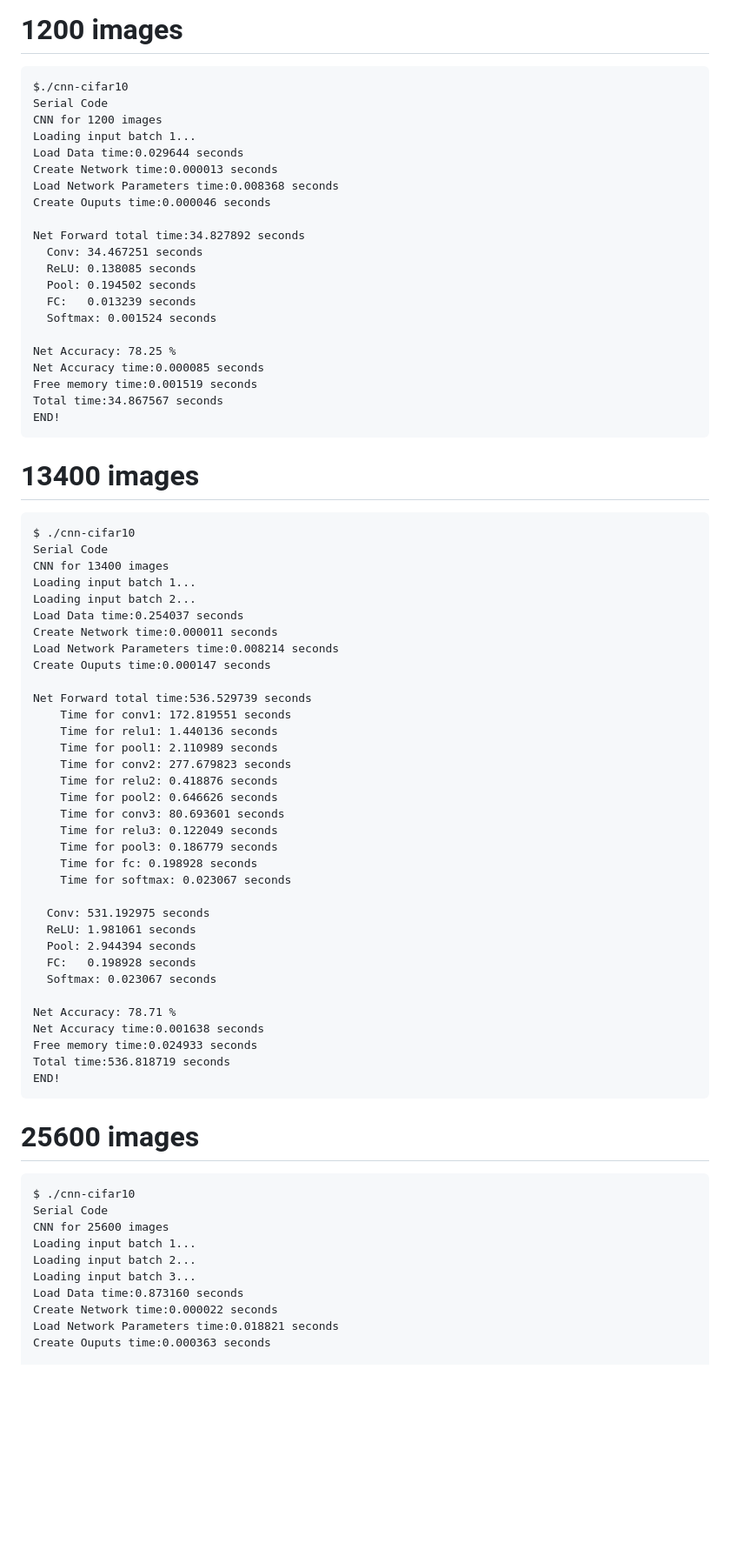
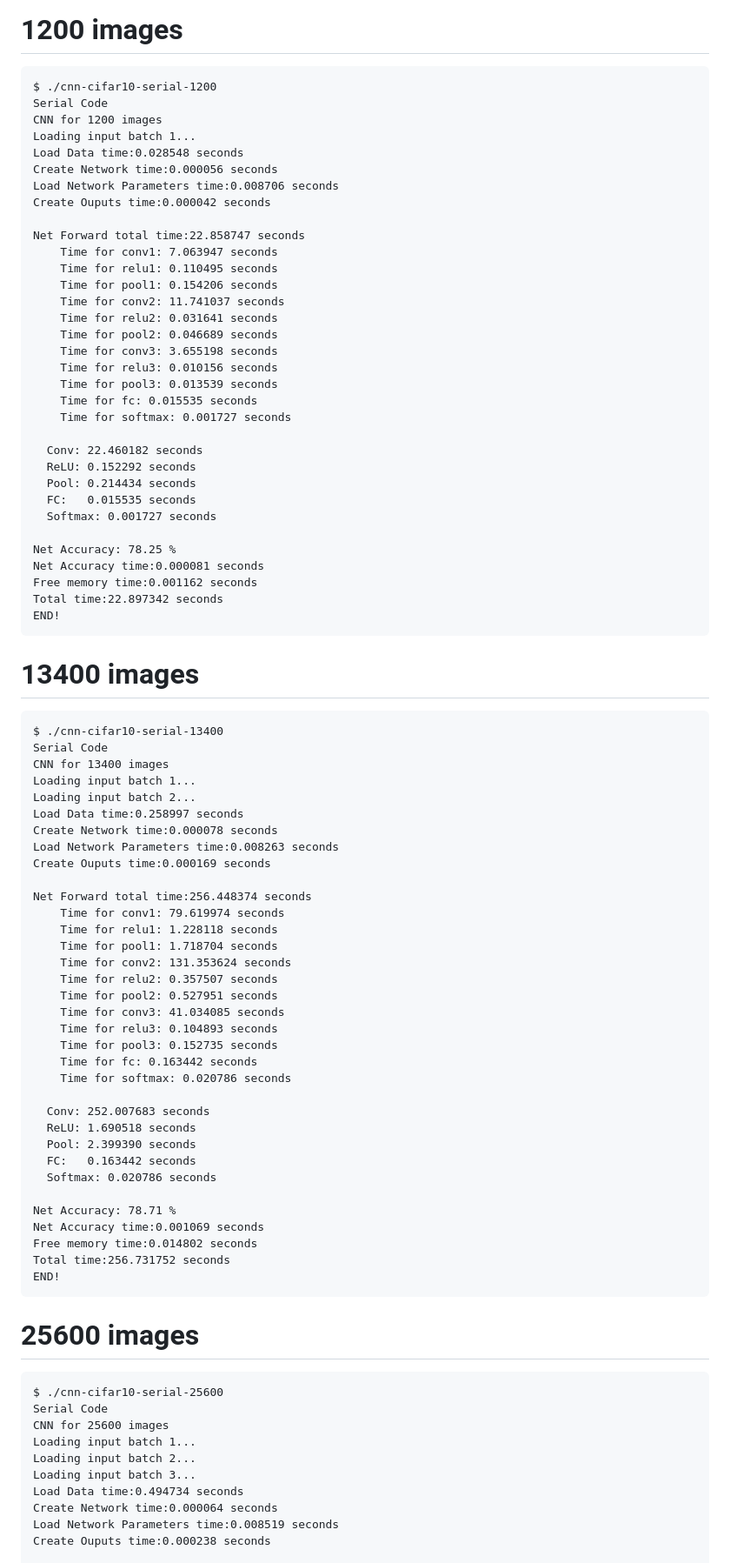
Before and after one commit to oliatsm/cnn-cifar10_0, a Markdown page: Notes/6.1-Serial-Timings.md, the part around one of its changes. Shown at 87% size. Drawn GitHub-style; blank space fills up the shorter version.

Commit message:
Serial Timings Update

````diff
--- a/Notes/6.1-Serial-Timings.md
+++ b/Notes/6.1-Serial-Timings.md
@@ -1,76 +1,88 @@
 # 1200 images
 ```
-$./cnn-cifar10
+$ ./cnn-cifar10-serial-1200
 Serial Code
 CNN for 1200 images
 Loading input batch 1...
-Load Data time:0.029644 seconds
-Create Network time:0.000013 seconds
-Load Network Parameters time:0.008368 seconds
-Create Ouputs time:0.000046 seconds
+Load Data time:0.028548 seconds
+Create Network time:0.000056 seconds
+Load Network Parameters time:0.008706 seconds
+Create Ouputs time:0.000042 seconds
 
-Net Forward total time:34.827892 seconds
-  Conv: 34.467251 seconds
-  ReLU: 0.138085 seconds
-  Pool: 0.194502 seconds
-  FC:   0.013239 seconds
-  Softmax: 0.001524 seconds
+Net Forward total time:22.858747 seconds
+    Time for conv1: 7.063947 seconds
+    Time for relu1: 0.110495 seconds
+    Time for pool1: 0.154206 seconds
+    Time for conv2: 11.741037 seconds
+    Time for relu2: 0.031641 seconds
+    Time for pool2: 0.046689 seconds
+    Time for conv3: 3.655198 seconds
+    Time for relu3: 0.010156 seconds
+    Time for pool3: 0.013539 seconds
+    Time for fc: 0.015535 seconds
+    Time for softmax: 0.001727 seconds
+
+  Conv: 22.460182 seconds
+  ReLU: 0.152292 seconds
+  Pool: 0.214434 seconds
+  FC:   0.015535 seconds
+  Softmax: 0.001727 seconds
 
 Net Accuracy: 78.25 %
-Net Accuracy time:0.000085 seconds
-Free memory time:0.001519 seconds
-Total time:34.867567 seconds
+Net Accuracy time:0.000081 seconds
+Free memory time:0.001162 seconds
+Total time:22.897342 seconds
 END!
 ```
 
 # 13400 images
 
 ```
-$ ./cnn-cifar10
+$ ./cnn-cifar10-serial-13400
 Serial Code
 CNN for 13400 images
 Loading input batch 1...
 Loading input batch 2...
-Load Data time:0.254037 seconds
-Create Network time:0.000011 seconds
-Load Network Parameters time:0.008214 seconds
-Create Ouputs time:0.000147 seconds
+Load Data time:0.258997 seconds
+Create Network time:0.000078 seconds
+Load Network Parameters time:0.008263 seconds
+Create Ouputs time:0.000169 seconds
 
-Net Forward total time:536.529739 seconds
-    Time for conv1: 172.819551 seconds
-    Time for relu1: 1.440136 seconds
-    Time for pool1: 2.110989 seconds
-    Time for conv2: 277.679823 seconds
-    Time for relu2: 0.418876 seconds
-    Time for pool2: 0.646626 seconds
-    Time for conv3: 80.693601 seconds
-    Time for relu3: 0.122049 seconds
-    Time for pool3: 0.186779 seconds
-    Time for fc: 0.198928 seconds
-    Time for softmax: 0.023067 seconds
+Net Forward total time:256.448374 seconds
+    Time for conv1: 79.619974 seconds
+    Time for relu1: 1.228118 seconds
+    Time for pool1: 1.718704 seconds
+    Time for conv2: 131.353624 seconds
+    Time for relu2: 0.357507 seconds
+    Time for pool2: 0.527951 seconds
+    Time for conv3: 41.034085 seconds
+    Time for relu3: 0.104893 seconds
+    Time for pool3: 0.152735 seconds
+    Time for fc: 0.163442 seconds
+    Time for softmax: 0.020786 seconds
 
-  Conv: 531.192975 seconds
-  ReLU: 1.981061 seconds
-  Pool: 2.944394 seconds
-  FC:   0.198928 seconds
-  Softmax: 0.023067 seconds
+  Conv: 252.007683 seconds
+  ReLU: 1.690518 seconds
+  Pool: 2.399390 seconds
+  FC:   0.163442 seconds
+  Softmax: 0.020786 seconds
 
 Net Accuracy: 78.71 %
-Net Accuracy time:0.001638 seconds
-Free memory time:0.024933 seconds
-Total time:536.818719 seconds
+Net Accuracy time:0.001069 seconds
+Free memory time:0.014802 seconds
+Total time:256.731752 seconds
 END!
 ```
 # 25600 images
 ```
-$ ./cnn-cifar10
+$ ./cnn-cifar10-serial-25600
 Serial Code
 CNN for 25600 images
 Loading input batch 1...
 Loading input batch 2...
 Loading input batch 3...
-Load Data time:0.873160 seconds
-Create Network time:0.000022 seconds
-Load Network Parameters time:0.018821 seconds
-Create Ouputs time:0.000363 seconds
+Load Data time:0.494734 seconds
+Create Network time:0.000064 seconds
+Load Network Parameters time:0.008519 seconds
+Create Ouputs time:0.000238 seconds
 
````
Also changed, not shown: other parts of Notes/6.1-Serial-Timings.md (+197 -155 lines).
